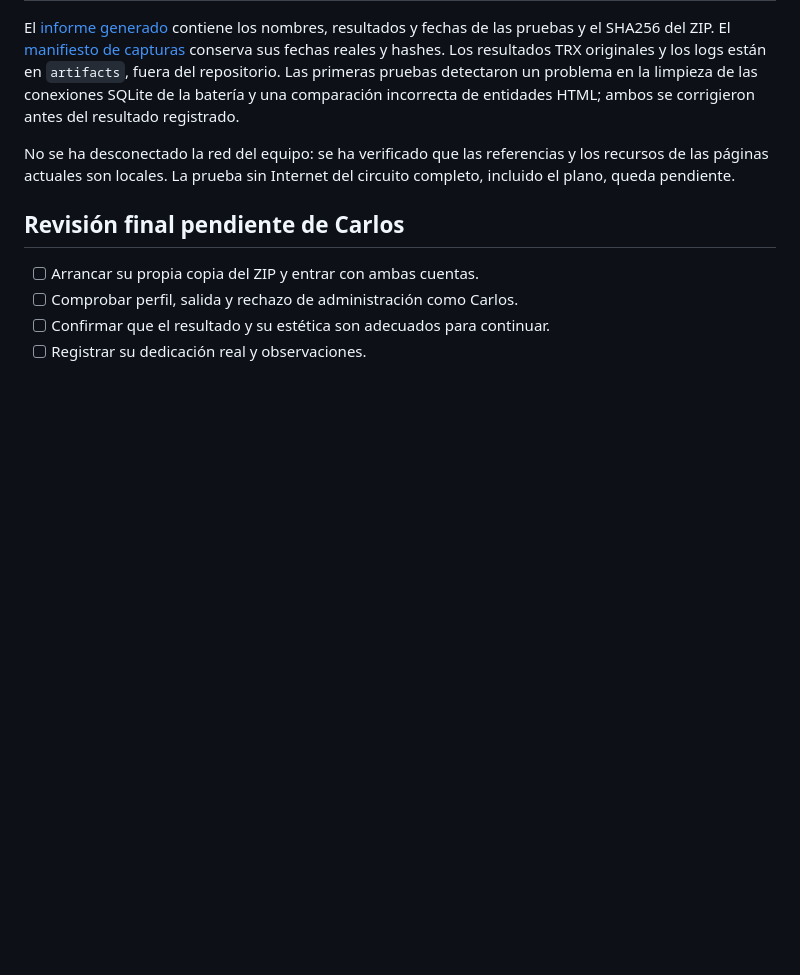
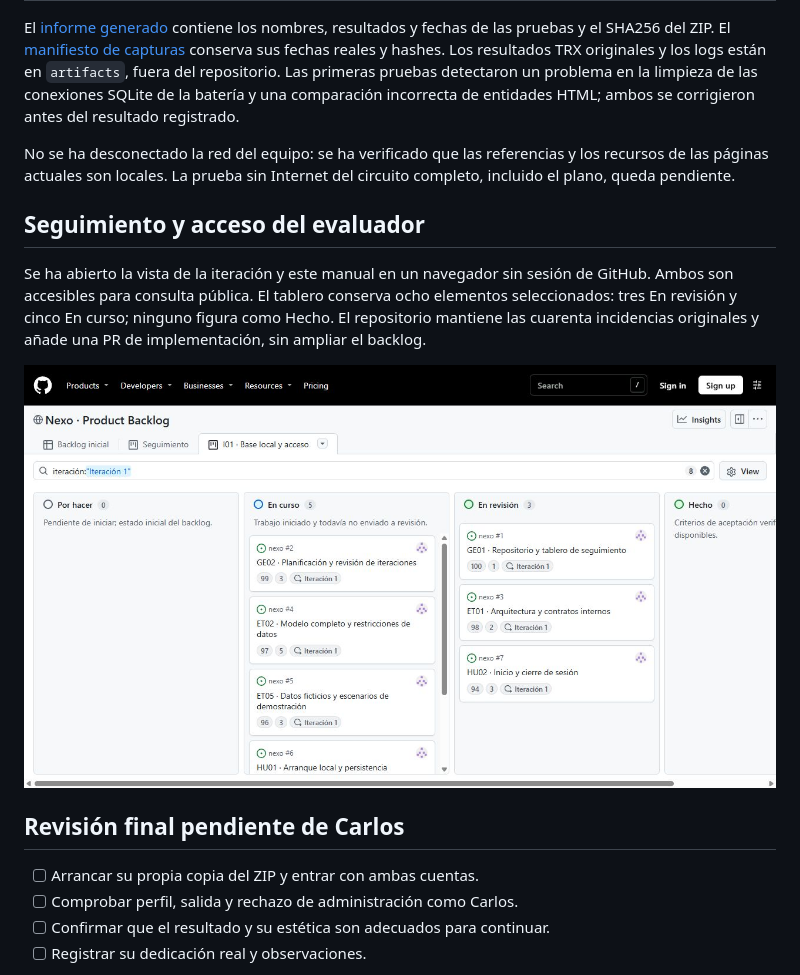
Before and after one commit to CarlosCorCha/nexo, a Markdown page: docs/manual/README.md, the part around the change. Drawn GitHub-style; pictures changed too: docs/manual/capturas/08-tablero-publico.jpg (added); blank space fills up the shorter version.

Commit message:
Registrar seguimiento público y normalizar archivos de texto

```diff
--- a/docs/manual/README.md
+++ b/docs/manual/README.md
@@ -126,6 +126,15 @@ Las primeras pruebas detectaron un problema en la limpieza de las conexiones SQL
 No se ha desconectado la red del equipo: se ha verificado que las referencias y los recursos de las páginas actuales son locales.
 La prueba sin Internet del circuito completo, incluido el plano, queda pendiente.
 
+## Seguimiento y acceso del evaluador
+
+Se ha abierto la vista de la iteración y este manual en un navegador sin sesión de GitHub.
+Ambos son accesibles para consulta pública.
+El tablero conserva ocho elementos seleccionados: tres En revisión y cinco En curso; ninguno figura como Hecho.
+El repositorio mantiene las cuarenta incidencias originales y añade una PR de implementación, sin ampliar el backlog.
+
+![Vista pública del avance tras la implementación](capturas/08-tablero-publico.jpg)
+
 ## Revisión final pendiente de Carlos
 
 - [ ] Arrancar su propia copia del ZIP y entrar con ambas cuentas.
```
Also changed, not shown: README.md (line endings or trailing spaces), 17 other files.
